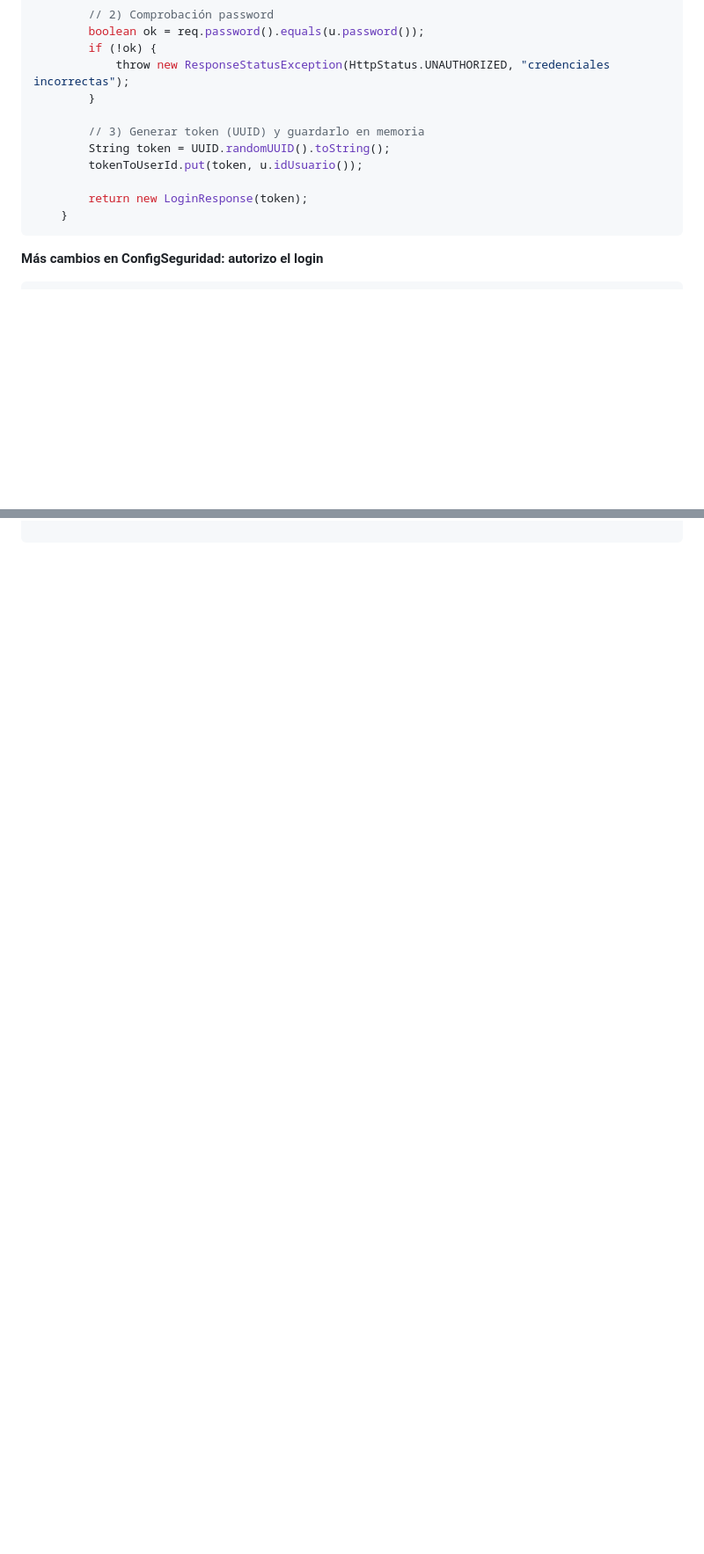
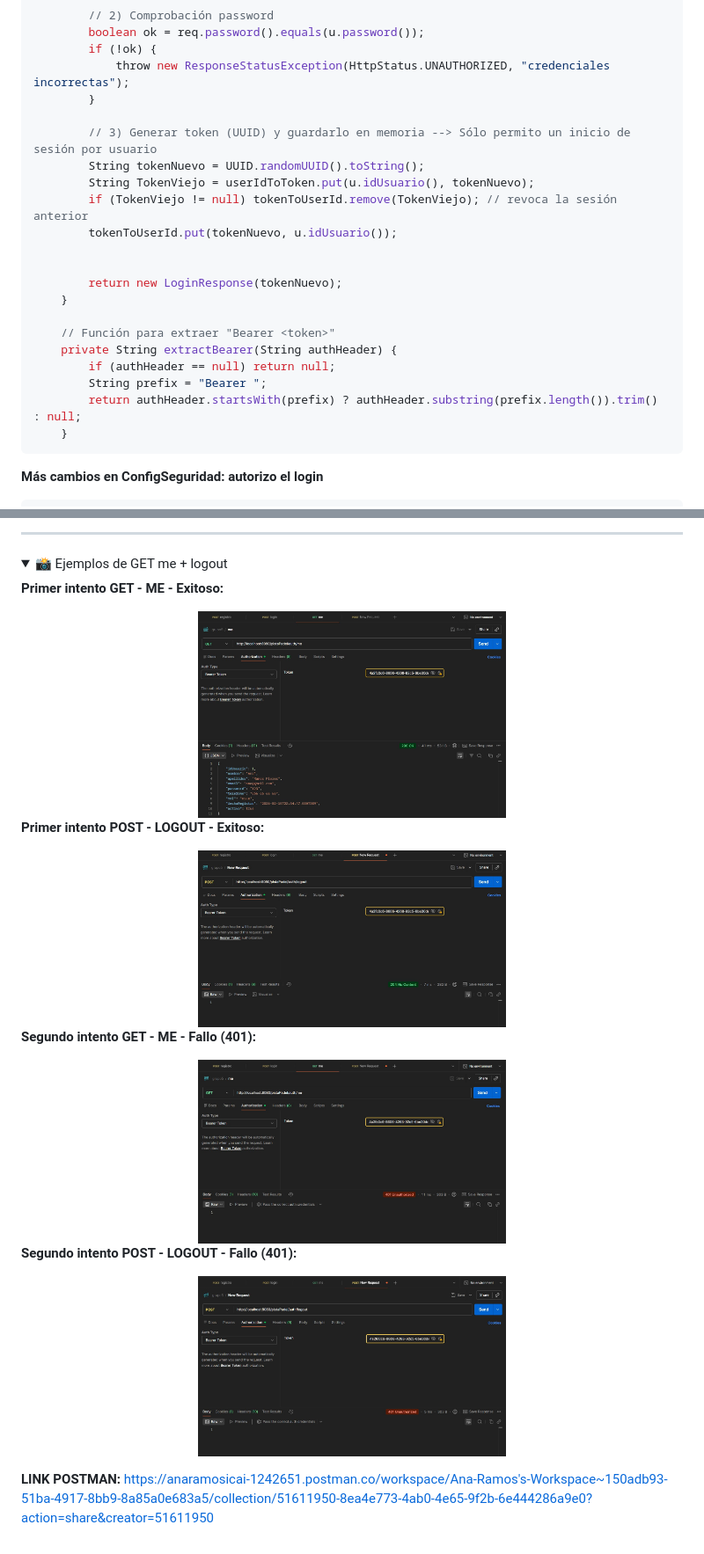
Before and after one commit to anaramosicai/g5-project, a Markdown page: README.md, 2 parts joined by grey strips. Shown at 88% size. GitHub-like rendering; pictures changed too: screenshots/prueba_get_me1.jpg (added), screenshots/prueba_get_me2.jpg (added), screenshots/prueba_logout1.jpg (added); folded sections open; blank space fills up the shorter version.

Commit message:
Cambios POST - logout, GET - me

````diff
--- a/README.md
+++ b/README.md
@@ -279,11 +280,21 @@ Intenté implementar este endpoint pasándole al método el record `Usuario`; si
             throw new ResponseStatusException(HttpStatus.UNAUTHORIZED, "credenciales incorrectas");
         }
 
-        // 3) Generar token (UUID) y guardarlo en memoria
-        String token = UUID.randomUUID().toString();
-        tokenToUserId.put(token, u.idUsuario());
+        // 3) Generar token (UUID) y guardarlo en memoria --> Sólo permito un inicio de sesión por usuario
+        String tokenNuevo = UUID.randomUUID().toString();
+        String TokenViejo = userIdToToken.put(u.idUsuario(), tokenNuevo);
+        if (TokenViejo != null) tokenToUserId.remove(TokenViejo); // revoca la sesión anterior
+        tokenToUserId.put(tokenNuevo, u.idUsuario());
 
-        return new LoginResponse(token);
+
+        return new LoginResponse(tokenNuevo);
+    }
+
+    // Función para extraer "Bearer <token>"
+    private String extractBearer(String authHeader) {
+        if (authHeader == null) return null;
+        String prefix = "Bearer ";
+        return authHeader.startsWith(prefix) ? authHeader.substring(prefix.length()).trim() : null;
     }
 ```
 
@@ -332,0 +410,30 @@ Intenté implementar este endpoint pasándole al método el record `Usuario`; si
+</details>
+
+---
+
+<details>
+<summary>📸 Ejemplos de GET me + logout</summary>
+
+**Primer intento GET - ME - Exitoso:**
+<div align="center">
+    <img src="./screenshots/prueba_get_me1.jpg" width="350" alt="Captura prueba get - me1.">
+</div>
+
+**Primer intento POST - LOGOUT -  Exitoso:**
+<div align="center">
+    <img src="./screenshots/prueba_logout1.jpg" width="350" alt="Captura prueba post - logout1.">
+</div>
+
+**Segundo intento GET - ME - Fallo (401):**
+<div align="center">
+    <img src="./screenshots/prueba_get_me2.jpg" width="350" alt="Captura prueba get - me2.">
+</div>
+
+**Segundo intento POST - LOGOUT - Fallo (401):**
+<div align="center">
+    <img src="./screenshots/prueba_logout2.jpg" width="350" alt="post - logout2.">
+</div>
+
+</details>
+
+**LINK POSTMAN:** https://anaramosicai-1242651.postman.co/workspace/Ana-Ramos's-Workspace~150adb93-51ba-4917-8bb9-8a85a0e683a5/collection/51611950-8ea4e773-4ab0-4e65-9f2b-6e444286a9e0?action=share&creator=51611950
````
Also changed, not shown: other parts of README.md (+82 -15 lines), 2 other files.
